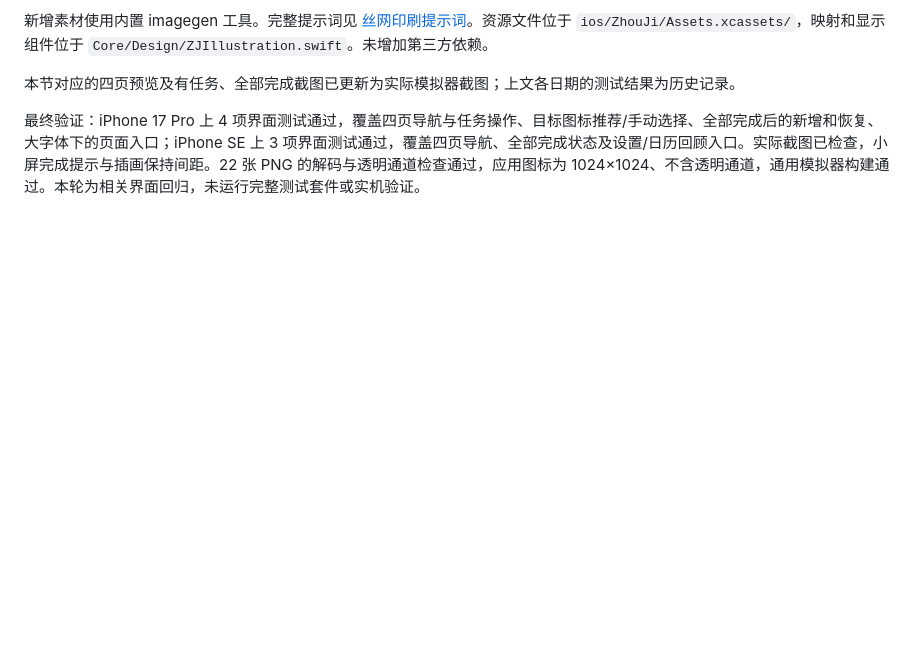
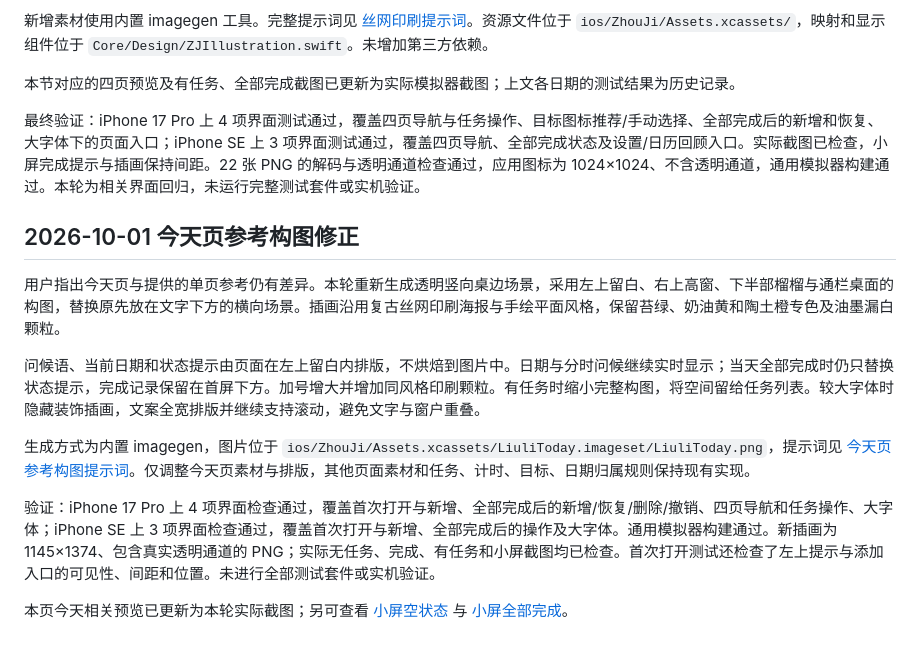
Before and after one commit to matchless0101/zhouji, a Markdown page: docs/design/2026-09-30-榴榴改版.md, the part around the change. Drawn GitHub-style; blank space fills up the shorter version.

Commit message:
Align Today page illustration and layout with the reference

```diff
--- a/docs/design/2026-09-30-榴榴改版.md
+++ b/docs/design/2026-09-30-榴榴改版.md
@@ -80,3 +80,15 @@
 本节对应的四页预览及有任务、全部完成截图已更新为实际模拟器截图；上文各日期的测试结果为历史记录。
 
 最终验证：iPhone 17 Pro 上 4 项界面测试通过，覆盖四页导航与任务操作、目标图标推荐/手动选择、全部完成后的新增和恢复、大字体下的页面入口；iPhone SE 上 3 项界面测试通过，覆盖四页导航、全部完成状态及设置/日历回顾入口。实际截图已检查，小屏完成提示与插画保持间距。22 张 PNG 的解码与透明通道检查通过，应用图标为 1024×1024、不含透明通道，通用模拟器构建通过。本轮为相关界面回归，未运行完整测试套件或实机验证。
+
+## 2026-10-01 今天页参考构图修正
+
+用户指出今天页与提供的单页参考仍有差异。本轮重新生成透明竖向桌边场景，采用左上留白、右上高窗、下半部榴榴与通栏桌面的构图，替换原先放在文字下方的横向场景。插画沿用复古丝网印刷海报与手绘平面风格，保留苔绿、奶油黄和陶土橙专色及油墨漏白颗粒。
+
+问候语、当前日期和状态提示由页面在左上留白内排版，不烘焙到图片中。日期与分时问候继续实时显示；当天全部完成时仍只替换状态提示，完成记录保留在首屏下方。加号增大并增加同风格印刷颗粒。有任务时缩小完整构图，将空间留给任务列表。较大字体时隐藏装饰插画，文案全宽排版并继续支持滚动，避免文字与窗户重叠。
+
+生成方式为内置 imagegen，图片位于 `ios/ZhouJi/Assets.xcassets/LiuliToday.imageset/LiuliToday.png`，提示词见 [今天页参考构图提示词](2026-10-01-今天页参考构图提示词.json)。仅调整今天页素材与排版，其他页面素材和任务、计时、目标、日期归属规则保持现有实现。
+
+验证：iPhone 17 Pro 上 4 项界面检查通过，覆盖首次打开与新增、全部完成后的新增/恢复/删除/撤销、四页导航和任务操作、大字体；iPhone SE 上 3 项界面检查通过，覆盖首次打开与新增、全部完成后的操作及大字体。通用模拟器构建通过。新插画为 1145×1374、包含真实透明通道的 PNG；实际无任务、完成、有任务和小屏截图均已检查。首次打开测试还检查了左上提示与添加入口的可见性、间距和位置。未进行全部测试套件或实机验证。
+
+本页今天相关预览已更新为本轮实际截图；另可查看 [小屏空状态](liuli-preview/today-se.png) 与 [小屏全部完成](liuli-preview/today-completed-se.png)。
```
Also changed, not shown: docs/design/liuli-preview/today-completed-se.png (added), docs/design/liuli-preview/today-se.png (added), 7 other files.
